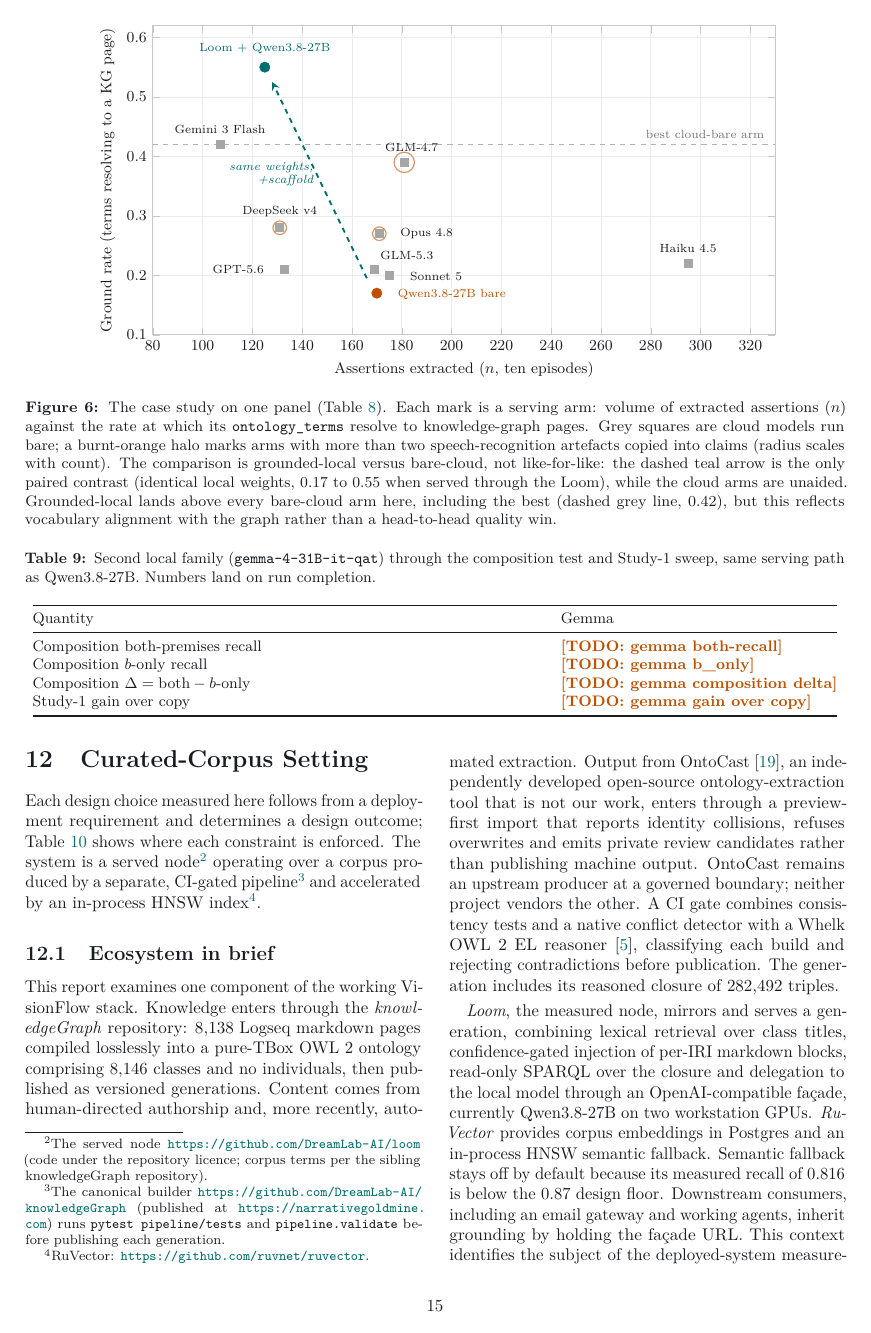
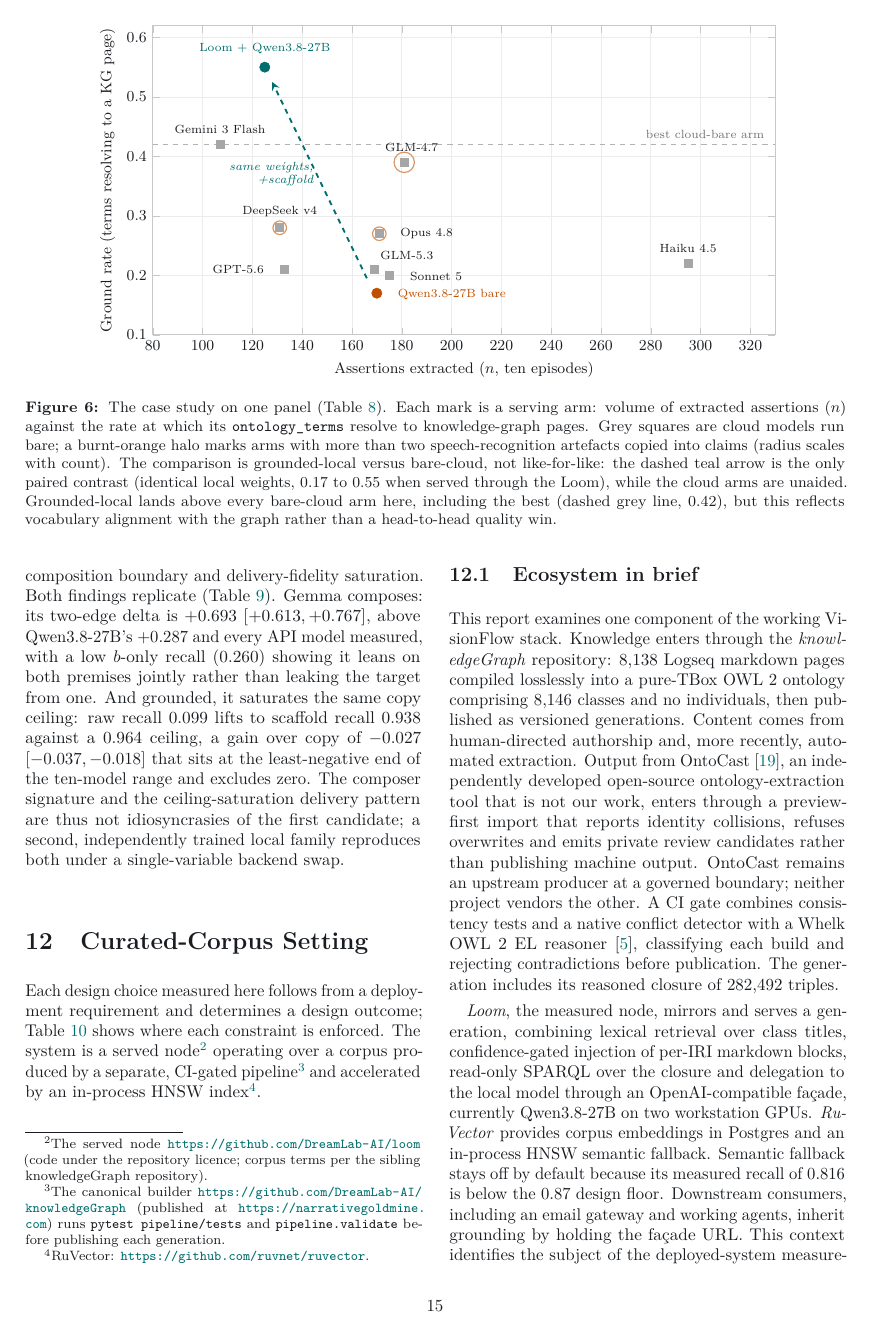
Before and after one commit to DreamLab-AI/loom, a LaTeX paper (docs/research/paper-v6/main.tex): page 15 of 26. Compiled offline with pdfLaTeX.

Commit message:
paper-v6: W2 Gemma replication numbers land — both findings replicate
Second local family (gemma-4-31B-it-qat) through the same faade, single-
variable backend swap. Independently recomputed from raw JSONL (n=150
composition, n=510 study-1, 0 error rows):
  - composition delta +0.693 [+0.613,+0.767] (strongest composer measured,
    local or API; vs Qwen +0.287)
  - gain over copy -0.027 [-0.037,-0.018] (least-negative end of the ten-
    model range, CI excludes zero); raw 0.099 -> scaffold 0.938 vs 0.964 ceiling
Table 9 (tab:gemma) filled with the raw->scaffold->ceiling decomposition;
section outcome and one abstract clause state the replication matter-of-fact.
Numbers verified against agent's analysis to the digit.

Co-Authored-By: jjohare <github@thedreamlab.uk>
Claude-Session: https://claude.ai/code/session_01GD9rQgQHMdCYHGmgYz9VpK

```diff
--- a/docs/research/paper-v6/main.tex
+++ b/docs/research/paper-v6/main.tex
@@ -609,9 +609,14 @@
 second local family, Gemma (\texttt{gemma-4-31B-it-qat}), is run through the two-edge composition
 test and the Study-1 sweep behind the same fa\c{c}ade, holding retrieval, gating, scaffold and
 decoding fixed and varying only the backend model. This isolates the model contribution to both
-the composition boundary and delivery-fidelity saturation. Final figures land on run completion;
-Table~\ref{tab:gemma} records the slots.
+the composition boundary and delivery-fidelity saturation. Both findings replicate
+(Table~\ref{tab:gemma}). Gemma composes: its two-edge delta is $+0.693$ $[+0.613,+0.767]$, above
+Qwen3.8-27B's $+0.287$ and every API model measured, with a low $b$-only recall ($0.260$) showing it
+leans on both premises jointly rather than leaking the target from one. And grounded, it saturates
+the same copy ceiling: raw recall $0.099$ lifts to scaffold recall $0.938$ against a $0.964$ ceiling,
+a gain over copy of $-0.027$ $[-0.037,-0.018]$ that sits at the least-negative end of the ten-model
+range and excludes zero. The composer signature and the ceiling-saturation delivery pattern are thus
+not idiosyncrasies of the first candidate; a second, independently trained local family reproduces
+both under a single-variable backend swap.
 
 \begin{table*}[t]\centering\small
-\caption{Second local family (\texttt{gemma-4-31B-it-qat}) through the composition test and Study-1
-sweep, same serving path as Qwen3.8-27B. Numbers land on run completion.}
@@ -620,7 +629,3 @@
 \toprule
 Quantity & Gemma \\
 \midrule
-Composition both-premises recall & \todo{gemma both-recall} \\
-Composition $b$-only recall       & \todo{gemma b\_only} \\
-Composition $\Delta=\text{both}-b\text{-only}$ & \todo{gemma composition delta} \\
-Study-1 gain over copy            & \todo{gemma gain over copy} \\
```
Also changed, not shown: docs/research/paper-v6/main.pdf, docs/research/paper-v6/main.tex (14 more changed lines).
